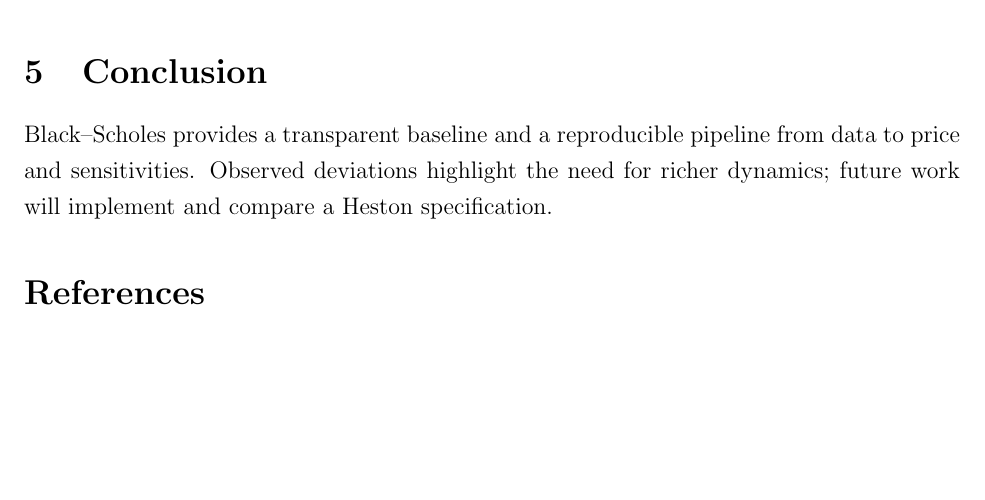
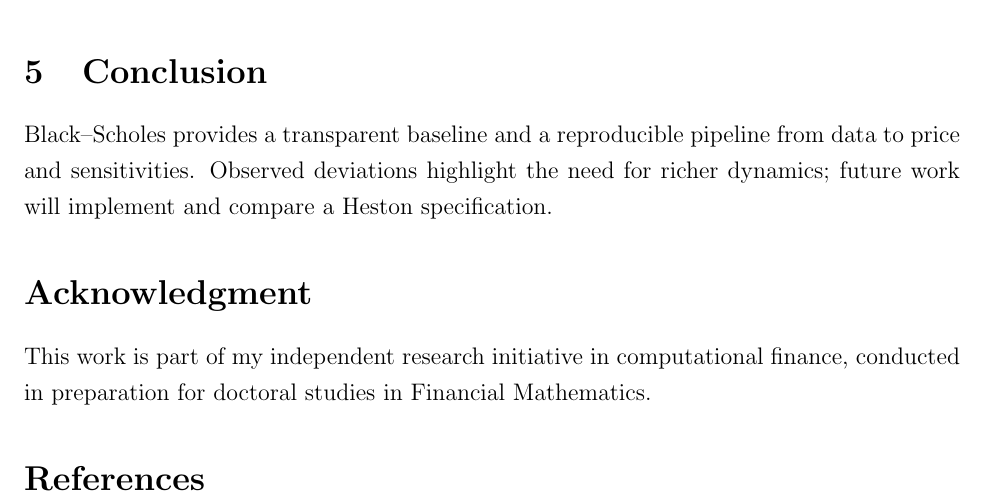
Before and after one commit to EkantheswarB/financial-math-stochastic-pricing, a LaTeX paper (paper/main.tex): part of page 6 of 6, cut so that both start at the same text, the shorter picture padded with empty space. Compiled offline with pdfLaTeX.

Commit message:
Update main.tex

```diff
--- a/paper/main.tex
+++ b/paper/main.tex
@@ -147,6 +147,11 @@ where $v_t$ denotes instantaneous variance, $\kappa$ is the rate of mean reversi
 Black--Scholes provides a transparent baseline and a reproducible pipeline from data to price and sensitivities.
 Observed deviations highlight the need for richer dynamics; future work will implement and compare a Heston specification.
 
+%---------- Acknowledgment---------
+\section*{Acknowledgment}
+This work is part of my independent research initiative in computational finance, conducted in preparation for doctoral studies in Financial Mathematics.
+
+
 % ---------- References ----------
 \bibliographystyle{plain}
 \bibliography{references}
```
